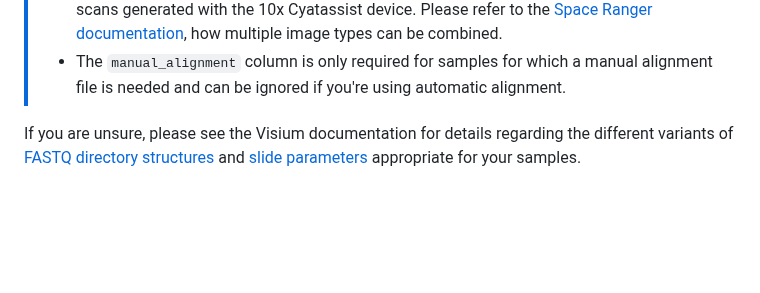
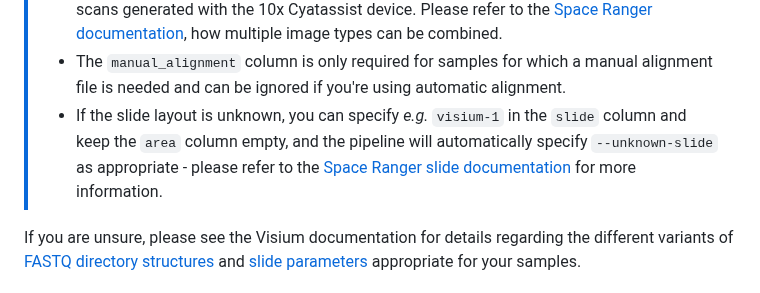
Before and after one commit to nf-core/spatialvi, a Markdown page: docs/usage.md, the part around the change. GitHub-like rendering; blank space fills up the shorter version.

Commit message:
Add documentation for unknown slides

```diff
--- a/docs/usage.md
+++ b/docs/usage.md
@@ -78,6 +78,11 @@ Please refer to the following table for an overview of all supported columns:
 > - The `manual_alignment` column is only required for samples for which a
 >   manual alignment file is needed and can be ignored if you're using automatic
 >   alignment.
+> - If the slide layout is unknown, you can specify _e.g._ `visium-1` in the
+>   `slide` column and keep the `area` column empty, and the pipeline will
+>   automatically specify `--unknown-slide` as appropriate - please refer to the
+>   [Space Ranger slide documentation](https://support.10xgenomics.com/spatial-gene-expression/software/pipelines/latest/using/slide-info)
+>   for more information.
 
 If you are unsure, please see the Visium documentation for details regarding the
 different variants of [FASTQ directory structures](https://support.10xgenomics.com/spatial-gene-expression/software/pipelines/latest/using/fastq-input)
```
